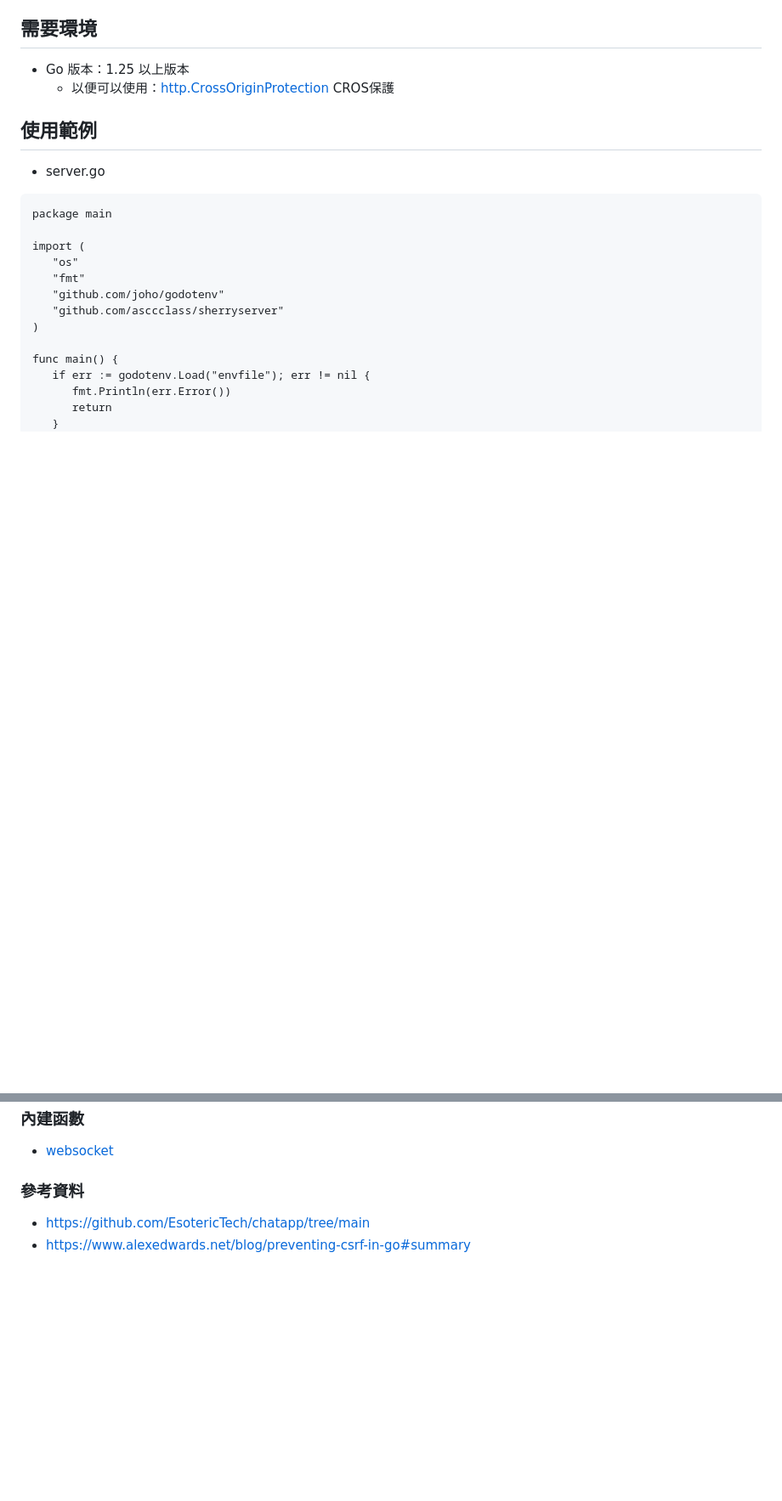
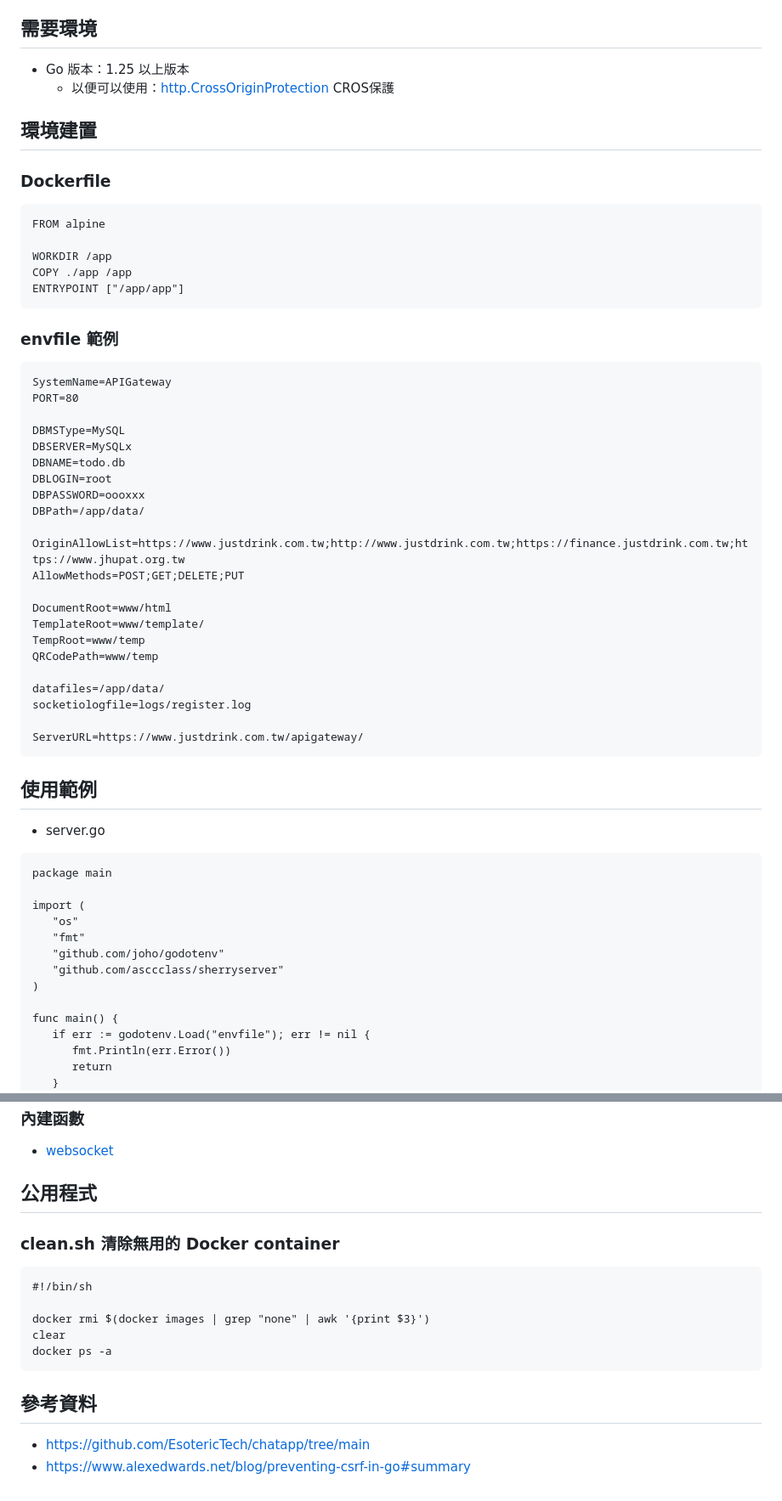
Before and after one commit to asccclass/sherryserver, a Markdown page: docs/README.md, 2 parts joined by grey strips. Shown: that part at 85% size. Drawn GitHub-style; blank space fills up the shorter version.

Commit message:
<docs>增加clean.sh、Dockfile範例

````diff
--- a/docs/README.md
+++ b/docs/README.md
@@ -5,6 +5,43 @@
 ## 需要環境
 * Go 版本：1.25 以上版本
   - 以便可以使用：[http.CrossOriginProtection](https://pkg.go.dev/net/http#CrossOriginProtection) CROS保護
+
+## 環境建置
+### Dockerfile
+
+```
+FROM alpine
+
+WORKDIR /app
+COPY ./app /app
+ENTRYPOINT ["/app/app"]
+```
+
+### envfile 範例
+```
+SystemName=APIGateway
+PORT=80
+
+DBMSType=MySQL
+DBSERVER=MySQLx
+DBNAME=todo.db
+DBLOGIN=root
+DBPASSWORD=oooxxx
+DBPath=/app/data/
+
+OriginAllowList=https://www.justdrink.com.tw;http://www.justdrink.com.tw;https://finance.justdrink.com.tw;https://www.jhupat.org.tw
+AllowMethods=POST;GET;DELETE;PUT
+
+DocumentRoot=www/html
+TemplateRoot=www/template/
+TempRoot=www/temp
+QRCodePath=www/temp
+
+datafiles=/app/data/
+socketiologfile=logs/register.log
+
+ServerURL=https://www.justdrink.com.tw/apigateway/
+```
 
 ## 使用範例
 
@@ -180,6 +217,17 @@ func main() {
 ### 內建函數
 * [websocket](websocket.md)
 
-### 參考資料
+## 公用程式
+### clean.sh  清除無用的 Docker container
+
+```
+#!/bin/sh
+
+docker rmi $(docker images | grep "none" | awk '{print $3}')
+clear
+docker ps -a
+```
+
+## 參考資料
 * https://github.com/EsotericTech/chatapp/tree/main
 * https://www.alexedwards.net/blog/preventing-csrf-in-go#summary
````
